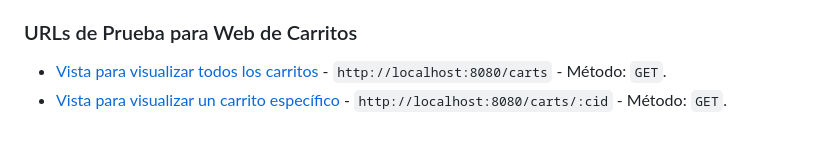
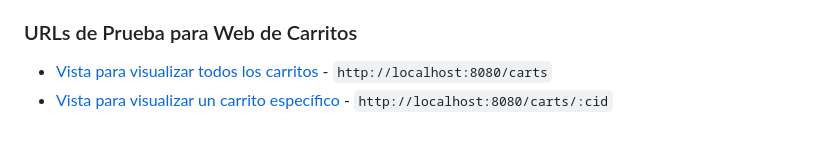
Before and after one commit to joseperezm/backend-pre-entrega-3, a Markdown page: README.md, the part around the change. Drawn GitHub-style.

Commit message:
markdown

```diff
--- a/README.md
+++ b/README.md
@@ -137,5 +137,5 @@
 
 ### URLs de Prueba para Web de Carritos
 
-- [Vista para visualizar todos los carritos](http://localhost:8080/carts) - `http://localhost:8080/carts` - Método: `GET`.
-- [Vista para visualizar un carrito específico](http://localhost:8080/carts/:cid) - `http://localhost:8080/carts/:cid` - Método: `GET`.
+- [Vista para visualizar todos los carritos](http://localhost:8080/carts) - `http://localhost:8080/carts`
+- [Vista para visualizar un carrito específico](http://localhost:8080/carts/:cid) - `http://localhost:8080/carts/:cid`
```
